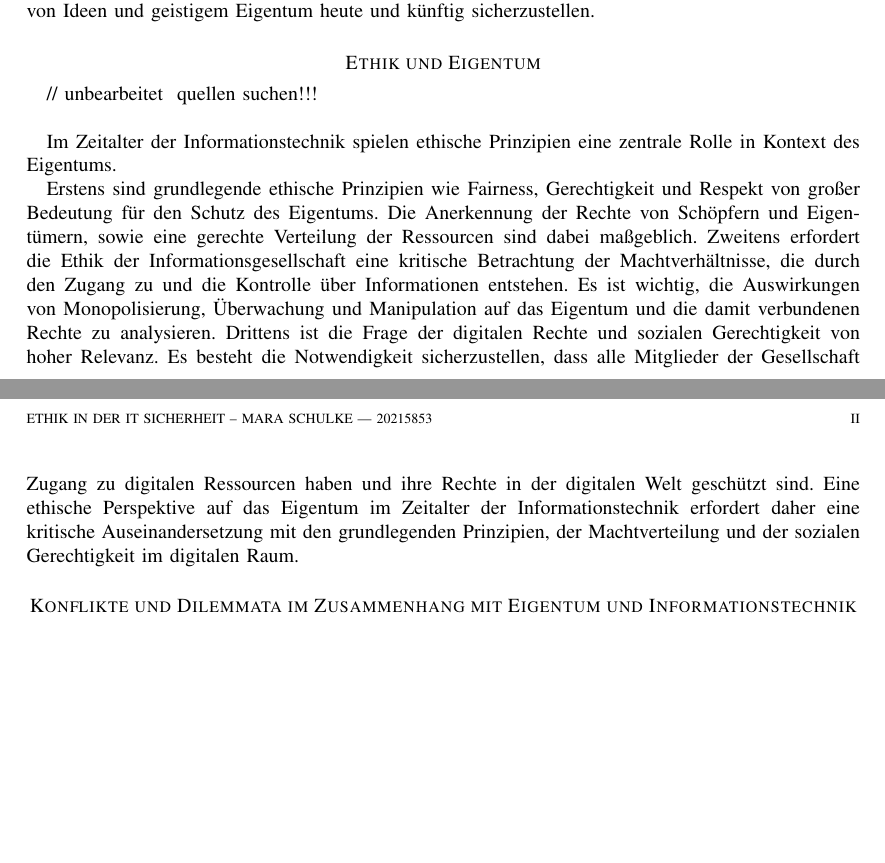
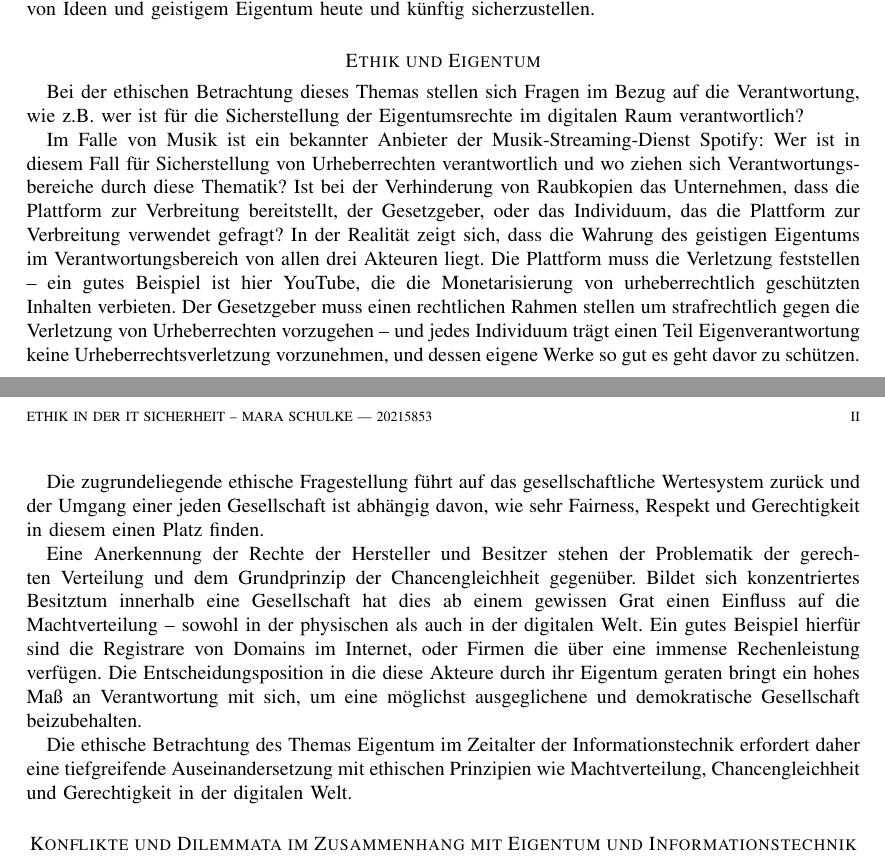
Before and after one commit to mara-schulke/thb, a LaTeX problem sheet (ethik-in-der-it-sicherheit/exam.tex): two parts of pages 1 and 2 of 2, joined at a grey line, cut so that both start at the same text, the shorter picture padded with empty space. Compiled offline with pdfLaTeX.

Commit message:
Add the core chapter of the ethics exam

```diff
--- a/ethik-in-der-it-sicherheit/exam.tex
+++ b/ethik-in-der-it-sicherheit/exam.tex
@@ -63,11 +63,45 @@ Es ist wichtig diese Probleme und Herausforderungen ernst zunehmen um die Wahrun
 Ideen und geistigem Eigentum heute und künftig sicherzustellen.
 
 \section*{Ethik und Eigentum}
-// unbearbeitet & quellen suchen!!! \\
 
-Im Zeitalter der Informationstechnik spielen ethische Prinzipien eine zentrale Rolle in Kontext des Eigentums.
+Bei der ethischen Betrachtung dieses Themas stellen sich Fragen im Bezug auf die
+Verantwortung, wie z.B. wer ist für die Sicherstellung der Eigentumsrechte im digitalen
+Raum verantwortlich?
 
-Erstens sind grundlegende ethische Prinzipien wie Fairness, Gerechtigkeit und Respekt von großer Bedeutung für den Schutz des Eigentums. Die Anerkennung der Rechte von Schöpfern und Eigentümern, sowie eine gerechte Verteilung der Ressourcen sind dabei maßgeblich. Zweitens erfordert die Ethik der Informationsgesellschaft eine kritische Betrachtung der Machtverhältnisse, die durch den Zugang zu und die Kontrolle über Informationen entstehen. Es ist wichtig, die Auswirkungen von Monopolisierung, Überwachung und Manipulation auf das Eigentum und die damit verbundenen Rechte zu analysieren. Drittens ist die Frage der digitalen Rechte und sozialen Gerechtigkeit von hoher Relevanz. Es besteht die Notwendigkeit sicherzustellen, dass alle Mitglieder der Gesellschaft Zugang zu digitalen Ressourcen haben und ihre Rechte in der digitalen Welt geschützt sind. Eine ethische Perspektive auf das Eigentum im Zeitalter der Informationstechnik erfordert daher eine kritische Auseinandersetzung mit den grundlegenden Prinzipien, der Machtverteilung und der sozialen Gerechtigkeit im digitalen Raum.
+Im Falle von Musik ist ein bekannter Anbieter der Musik-Streaming-Dienst Spotify: Wer ist
+in diesem Fall für Sicherstellung von Urheberrechten verantwortlich und wo ziehen sich
+Verantwortungsbereiche durch diese Thematik? Ist bei der Verhinderung von Raubkopien
+das Unternehmen, dass die Plattform zur Verbreitung bereitstellt, der Gesetzgeber, oder
+das Individuum, das die Plattform zur Verbreitung verwendet gefragt? In der Realität zeigt
+sich, dass die Wahrung des geistigen Eigentums im Verantwortungsbereich von allen drei
+Akteuren liegt. Die Plattform muss die Verletzung feststellen – ein gutes Beispiel ist
+hier YouTube, die die Monetarisierung von urheberrechtlich geschützten Inhalten verbieten.
+Der Gesetzgeber muss einen rechtlichen Rahmen stellen um strafrechtlich gegen die
+Verletzung von Urheberrechten vorzugehen – und jedes Individuum trägt einen Teil
+Eigenverantwortung keine Urheberrechtsverletzung vorzunehmen, und dessen eigene Werke
+so gut es geht davor zu schützen.
+
+Die zugrundeliegende ethische Fragestellung führt auf das gesellschaftliche Wertesystem
+zurück und der Umgang einer jeden Gesellschaft ist abhängig davon, wie sehr Fairness,
+Respekt und Gerechtigkeit in diesem einen Platz finden.
+
+Eine Anerkennung der Rechte der Hersteller und Besitzer stehen der Problematik der
+gerechten Verteilung und dem Grundprinzip der Chancengleichheit gegenüber. Bildet sich
+konzentriertes Besitztum innerhalb eine Gesellschaft hat dies ab einem gewissen Grat
+einen Einfluss auf die Machtverteilung – sowohl in der physischen als auch in der
+digitalen Welt. Ein gutes Beispiel hierfür sind die Registrare von Domains im Internet,
+oder Firmen die über eine immense Rechenleistung verfügen. Die Entscheidungsposition in
+die diese Akteure durch ihr Eigentum geraten bringt ein hohes Maß an Verantwortung mit
+sich, um eine möglichst ausgeglichene und demokratische Gesellschaft beizubehalten.
+
+Die ethische Betrachtung des Themas Eigentum im Zeitalter der Informationstechnik
+erfordert daher eine tiefgreifende Auseinandersetzung mit ethischen Prinzipien wie
+Machtverteilung, Chancengleichheit und Gerechtigkeit in der digitalen Welt.
+
+% Bezüge:
+% - Bezugspunkte
+% - Verantwortung
+% - Menschen, Organisationen und die Gesellschaft
 
 \section*{Konflikte und Dilemmata im Zusammenhang mit Eigentum und Informationstechnik}
 A. Datenschutz und Privatsphäre
```
Also changed, not shown: ethik-in-der-it-sicherheit/exam.pdf.
